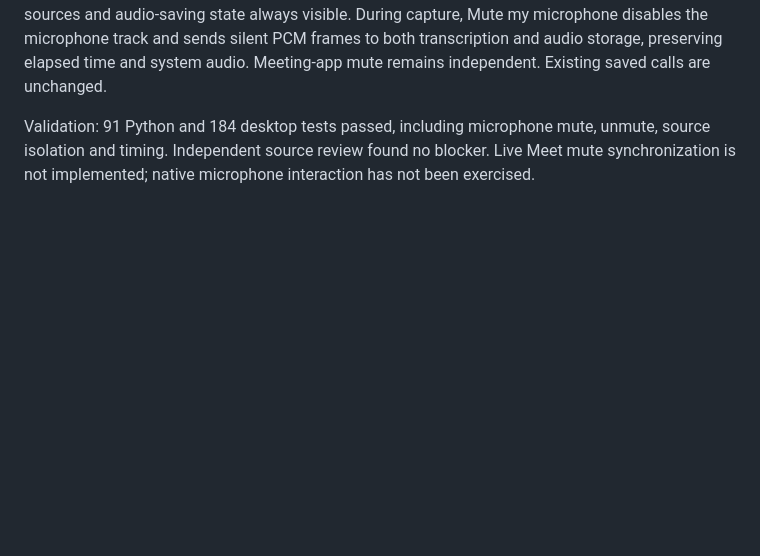
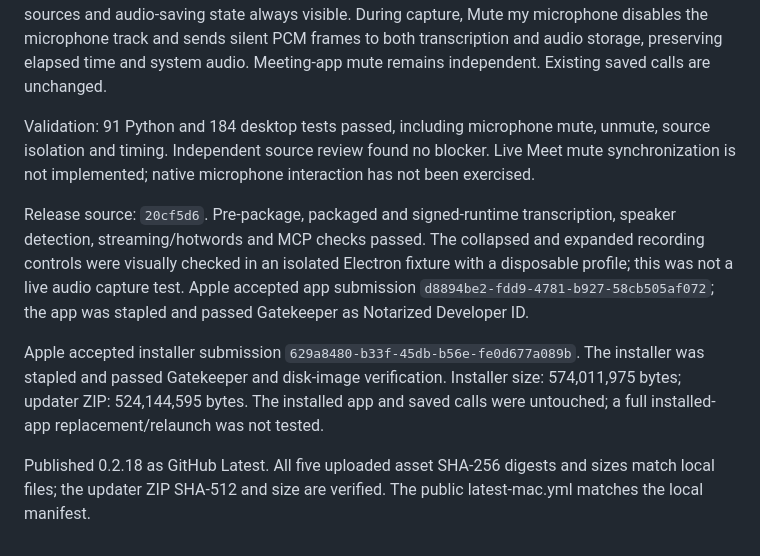
Before and after one commit to slyapustin/call-note, a Markdown page: docs/releases.md, the part around the change. Rendered like a GitHub page; blank space fills up the shorter version.

```diff
--- a/docs/releases.md
+++ b/docs/releases.md
@@ -89,3 +89,9 @@ Published 0.2.17 as GitHub Latest. All five uploaded SHA-256 digests and sizes m
 Local audio saving now defaults on in the desktop UI. Manual and detected starts use the same choices, retained until the app closes. Extra controls are collapsed under Recording options, with the sources and audio-saving state always visible. During capture, Mute my microphone disables the microphone track and sends silent PCM frames to both transcription and audio storage, preserving elapsed time and system audio. Meeting-app mute remains independent. Existing saved calls are unchanged.
 
 Validation: 91 Python and 184 desktop tests passed, including microphone mute, unmute, source isolation and timing. Independent source review found no blocker. Live Meet mute synchronization is not implemented; native microphone interaction has not been exercised.
+
+Release source: `20cf5d6`. Pre-package, packaged and signed-runtime transcription, speaker detection, streaming/hotwords and MCP checks passed. The collapsed and expanded recording controls were visually checked in an isolated Electron fixture with a disposable profile; this was not a live audio capture test. Apple accepted app submission `d8894be2-fdd9-4781-b927-58cb505af072`; the app was stapled and passed Gatekeeper as Notarized Developer ID.
+
+Apple accepted installer submission `629a8480-b33f-45db-b56e-fe0d677a089b`. The installer was stapled and passed Gatekeeper and disk-image verification. Installer size: 574,011,975 bytes; updater ZIP: 524,144,595 bytes. The installed app and saved calls were untouched; a full installed-app replacement/relaunch was not tested.
+
+Published 0.2.18 as GitHub Latest. All five uploaded asset SHA-256 digests and sizes match local files; the updater ZIP SHA-512 and size are verified. The public latest-mac.yml matches the local manifest.
```
Also changed, not shown: README.md (+4 -4 lines).
